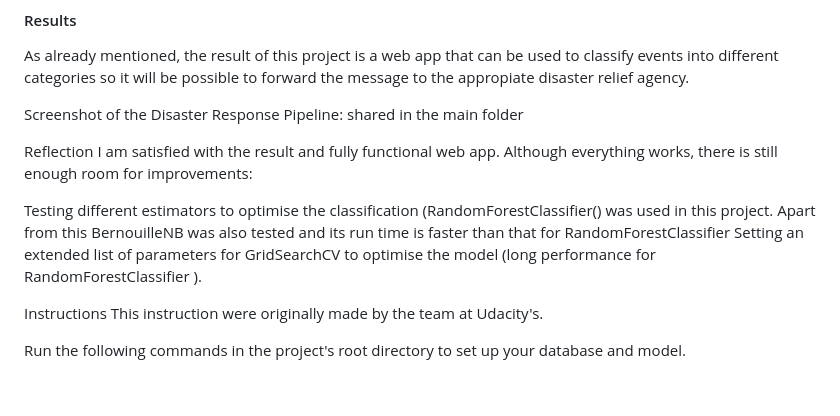
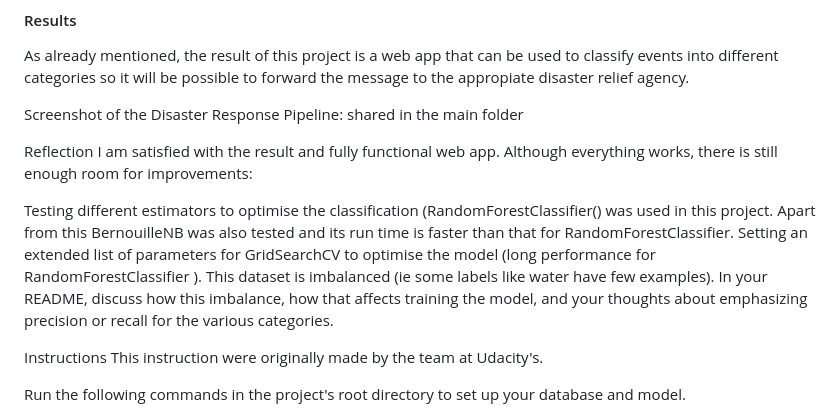
Before and after one commit to pratik674/Project-2_DATA_SCIENTIST_UDACITY, a Markdown page: README.md, the part around the change. Drawn GitHub-style; blank space fills up the shorter version.

```diff
--- a/README.md
+++ b/README.md
@@ -77,8 +77,10 @@ Screenshot of the Disaster Response Pipeline: shared in the main folder
 Reflection
 I am satisfied with the result and fully functional web app. Although everything works, there is still enough room for improvements:
 
-Testing different estimators to optimise the classification (RandomForestClassifier() was used in this project. Apart from this BernouilleNB was also tested and its run time is faster than that for RandomForestClassifier
+Testing different estimators to optimise the classification (RandomForestClassifier() was used in this project. Apart from this BernouilleNB was also tested and its run time is faster than that for RandomForestClassifier.
 Setting an extended list of parameters for GridSearchCV to optimise the model (long performance for RandomForestClassifier ).
+This dataset is imbalanced (ie some labels like water have few examples). In your README, discuss how this imbalance, how that affects training the model, and your thoughts about emphasizing precision or recall for the various categories.
+
 
 Instructions
 This instruction were originally made by the team at Udacity's.
```
